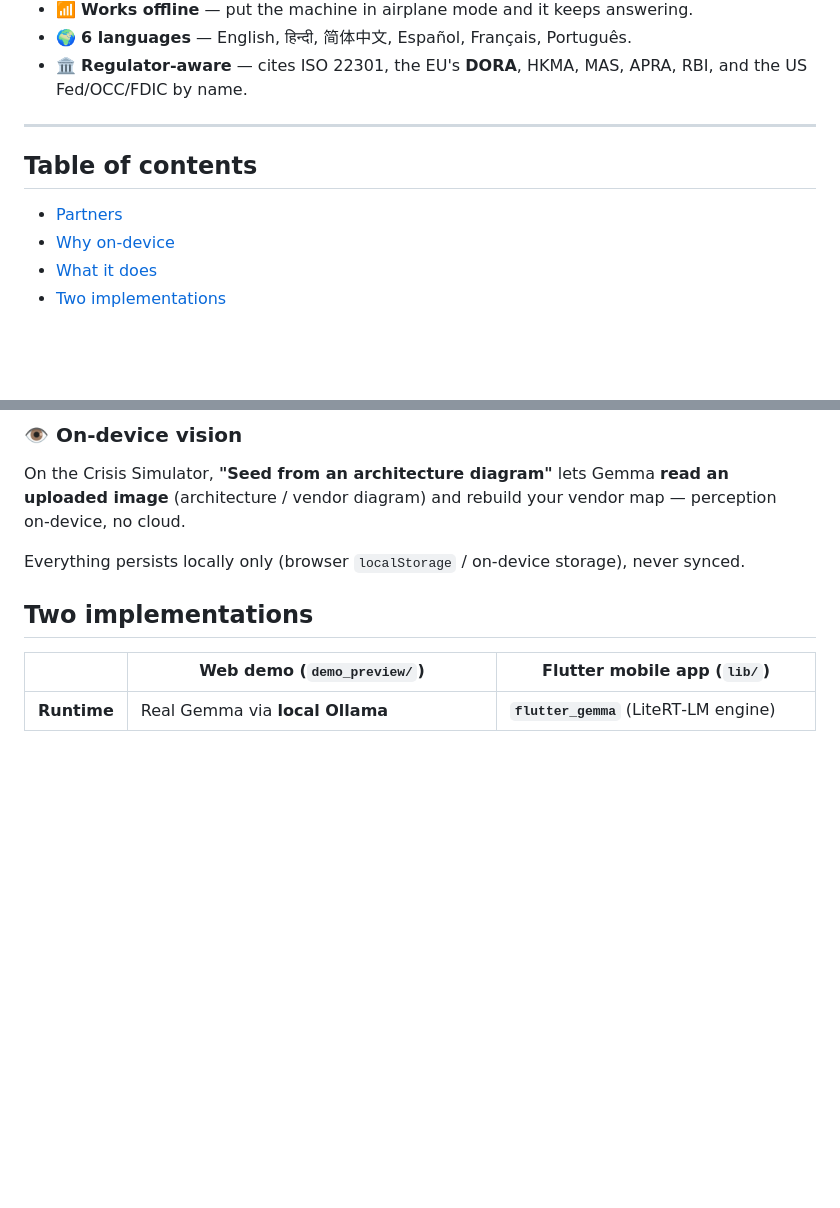
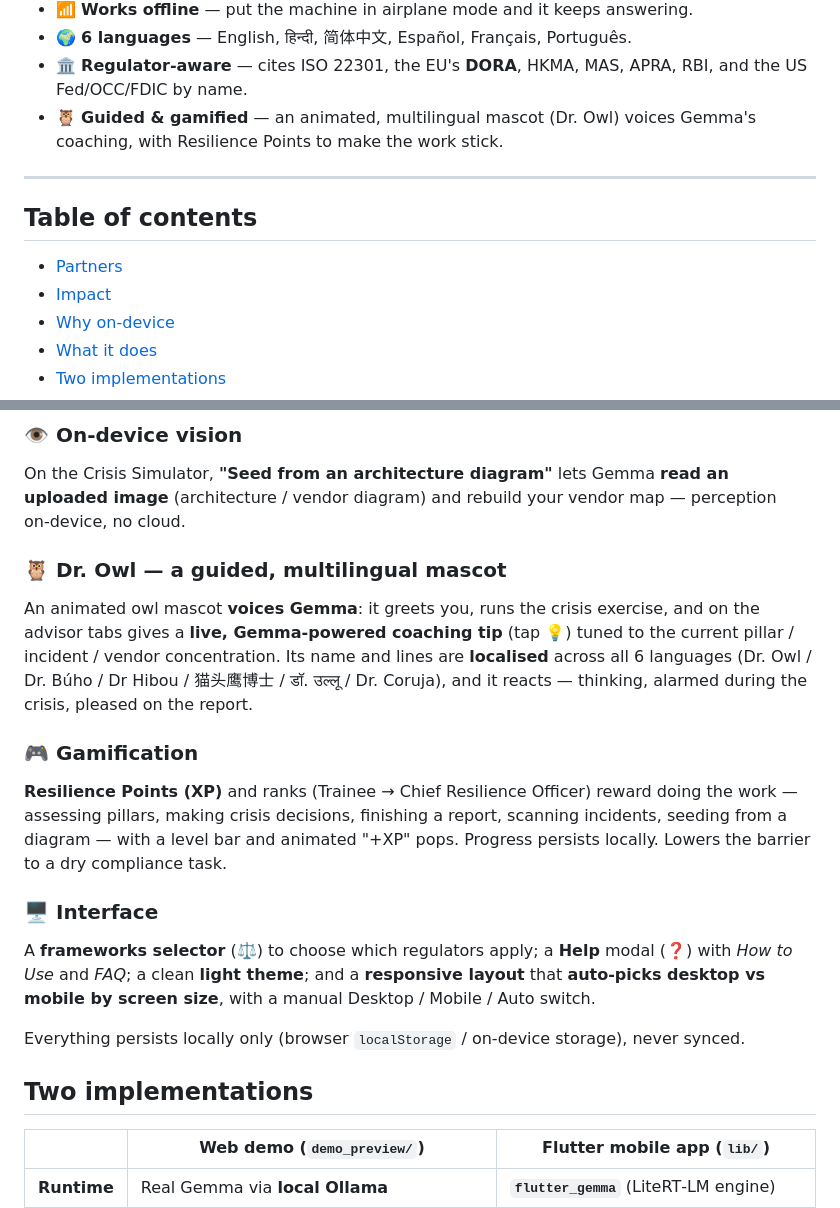
Before and after one commit to supermanyu90/resilience-compass, a Markdown page: README.md, 2 parts joined by grey strips. Drawn GitHub-style; blank space fills up the shorter version.

```diff
--- a/README.md
+++ b/README.md
@@ -15,11 +15,13 @@ and writes the board report — offline.
 - 📶 **Works offline** — put the machine in airplane mode and it keeps answering.
 - 🌍 **6 languages** — English, हिन्दी, 简体中文, Español, Français, Português.
 - 🏛️ **Regulator‑aware** — cites ISO 22301, the EU's **DORA**, HKMA, MAS, APRA, RBI, and the US Fed/OCC/FDIC by name.
+- 🦉 **Guided & gamified** — an animated, multilingual mascot (Dr. Owl) voices Gemma's coaching, with Resilience Points to make the work stick.
 
 ---
 
 ## Table of contents
 - [Partners](#partners)
+- [Impact](#impact)
 - [Why on‑device](#why-on-device)
 - [What it does](#what-it-does)
 - [Two implementations](#two-implementations)
@@ -94,6 +115,22 @@ laptop with `gemma3:4b`: ~6 s to the first scenario, ~3 s per turn, ~10 s for th
 ### 👁️ On‑device vision
 On the Crisis Simulator, **"Seed from an architecture diagram"** lets Gemma **read an uploaded image**
 (architecture / vendor diagram) and rebuild your vendor map — perception on‑device, no cloud.
+
+### 🦉 Dr. Owl — a guided, multilingual mascot
+An animated owl mascot **voices Gemma**: it greets you, runs the crisis exercise, and on the advisor tabs
+gives a **live, Gemma‑powered coaching tip** (tap 💡) tuned to the current pillar / incident / vendor
+concentration. Its name and lines are **localised** across all 6 languages (Dr. Owl / Dr. Búho / Dr Hibou /
+猫头鹰博士 / डॉ. उल्लू / Dr. Coruja), and it reacts — thinking, alarmed during the crisis, pleased on the report.
+
+### 🎮 Gamification
+**Resilience Points (XP)** and ranks (Trainee → Chief Resilience Officer) reward doing the work — assessing
+pillars, making crisis decisions, finishing a report, scanning incidents, seeding from a diagram — with a
+level bar and animated "+XP" pops. Progress persists locally. Lowers the barrier to a dry compliance task.
+
+### 🖥️ Interface
+A **frameworks selector** (⚖️) to choose which regulators apply; a **Help** modal (❓) with *How to Use* and
+*FAQ*; a clean **light theme**; and a **responsive layout** that **auto‑picks desktop vs mobile by screen
+size**, with a manual Desktop / Mobile / Auto switch.
 
 Everything persists locally only (browser `localStorage` / on‑device storage), never synced.
 
```
Also changed, not shown: other parts of README.md (+33 -4 lines).
